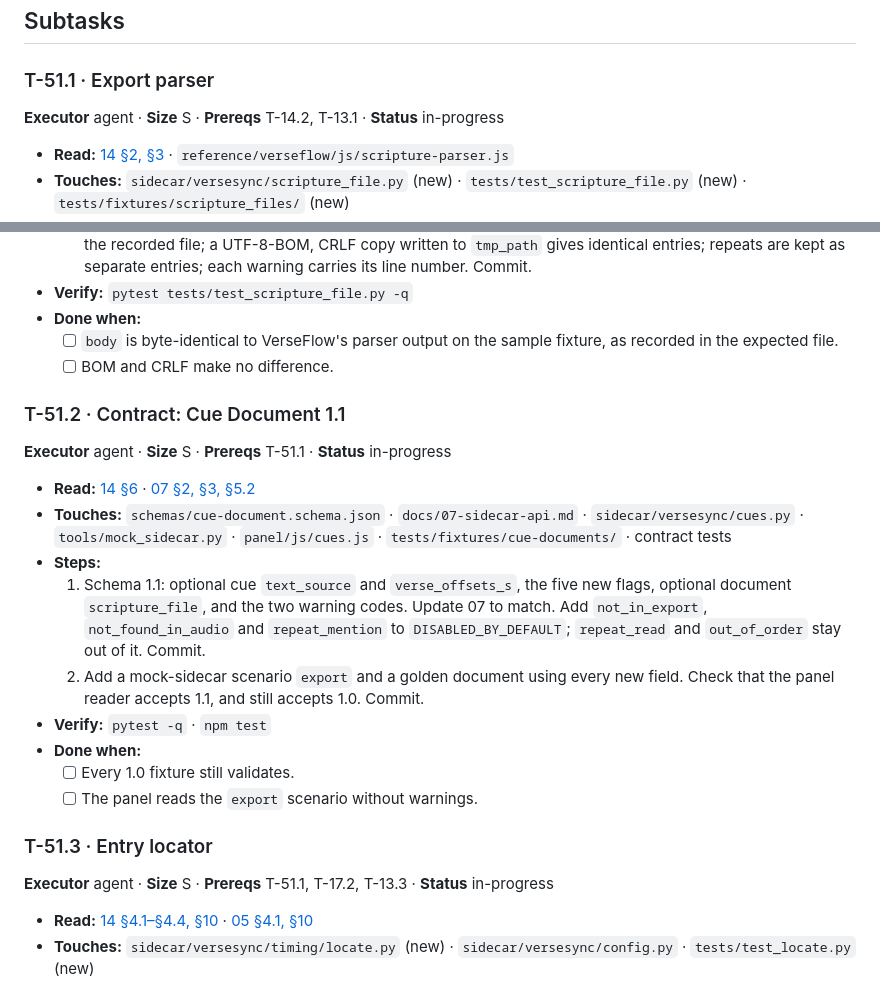
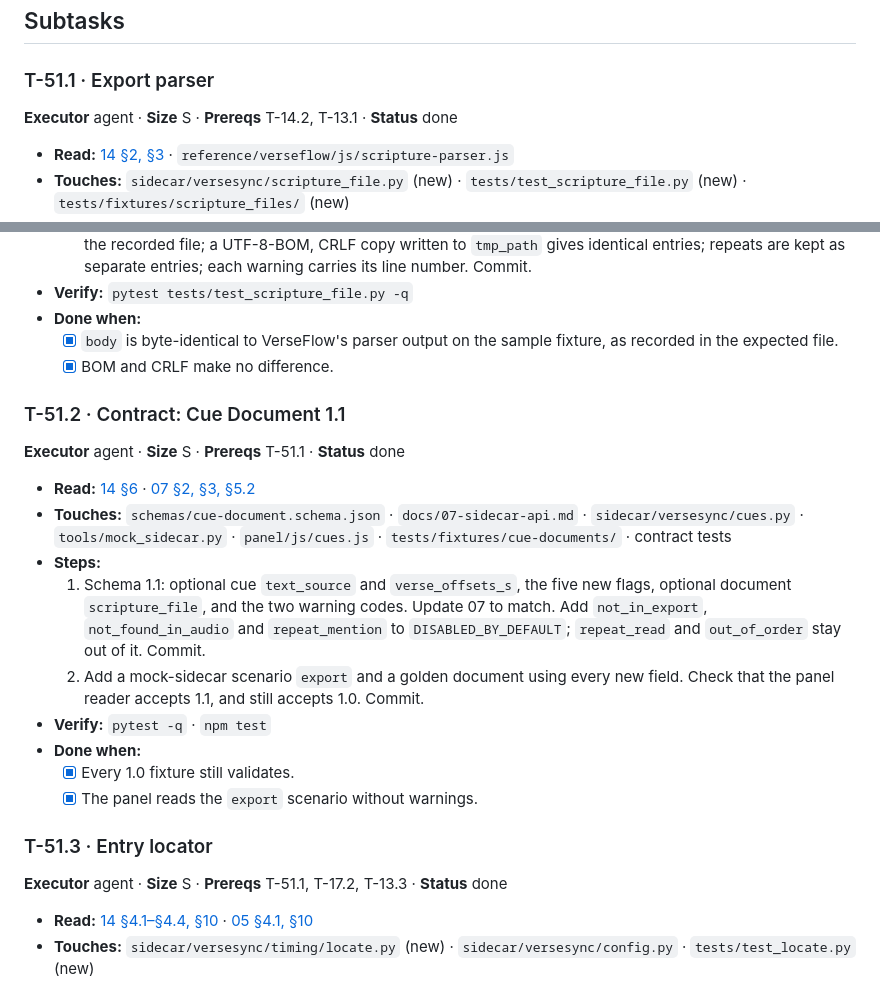
Before and after one commit to haythamnikolaidis/VerseSync, a Markdown page: docs/tasks/T-51-scripture-file-import.md, 2 parts joined by grey strips. Drawn GitHub-style.

```diff
--- a/docs/tasks/T-51-scripture-file-import.md
+++ b/docs/tasks/T-51-scripture-file-import.md
@@ -28,7 +28,7 @@ Without a scripture file, nothing changes. Every v1 golden file must still pass
 
 ### T-51.1 · Export parser
 
-**Executor** agent · **Size** S · **Prereqs** T-14.2, T-13.1 · **Status** in-progress
+**Executor** agent · **Size** S · **Prereqs** T-14.2, T-13.1 · **Status** done
 
 - **Read:** [14 §2, §3](../14-scripture-file-import.md) · `reference/verseflow/js/scripture-parser.js`
 - **Touches:** `sidecar/versesync/scripture_file.py` (new) · `tests/test_scripture_file.py` (new) ·
@@ -46,12 +46,12 @@ Without a scripture file, nothing changes. Every v1 golden file must still pass
      kept as separate entries; each warning carries its line number. Commit.
 - **Verify:** `pytest tests/test_scripture_file.py -q`
 - **Done when:**
-  - [ ] `body` is byte-identical to VerseFlow's parser output on the sample fixture, as recorded in the expected file.
-  - [ ] BOM and CRLF make no difference.
+  - [x] `body` is byte-identical to VerseFlow's parser output on the sample fixture, as recorded in the expected file.
+  - [x] BOM and CRLF make no difference.
 
 ### T-51.2 · Contract: Cue Document 1.1
 
-**Executor** agent · **Size** S · **Prereqs** T-51.1 · **Status** in-progress
+**Executor** agent · **Size** S · **Prereqs** T-51.1 · **Status** done
 
 - **Read:** [14 §6](../14-scripture-file-import.md) · [07 §2, §3, §5.2](../07-sidecar-api.md)
 - **Touches:** `schemas/cue-document.schema.json` · `docs/07-sidecar-api.md` ·
@@ -66,12 +66,12 @@ Without a scripture file, nothing changes. Every v1 golden file must still pass
      that the panel reader accepts 1.1, and still accepts 1.0. Commit.
 - **Verify:** `pytest -q` · `npm test`
 - **Done when:**
-  - [ ] Every 1.0 fixture still validates.
-  - [ ] The panel reads the `export` scenario without warnings.
+  - [x] Every 1.0 fixture still validates.
+  - [x] The panel reads the `export` scenario without warnings.
 
 ### T-51.3 · Entry locator
 
-**Executor** agent · **Size** S · **Prereqs** T-51.1, T-17.2, T-13.3 · **Status** in-progress
+**Executor** agent · **Size** S · **Prereqs** T-51.1, T-17.2, T-13.3 · **Status** done
 
 - **Read:** [14 §4.1–§4.4, §10](../14-scripture-file-import.md) · [05 §4.1, §10](../05-timing-and-placement.md)
 - **Touches:** `sidecar/versesync/timing/locate.py` (new) · `sidecar/versesync/config.py` ·
```
Also changed, not shown: other parts of docs/tasks/T-51-scripture-file-import.md (+14 -14 lines), docs/tasks/T-53-bible-api-wiring.md (+1 -1 lines).
